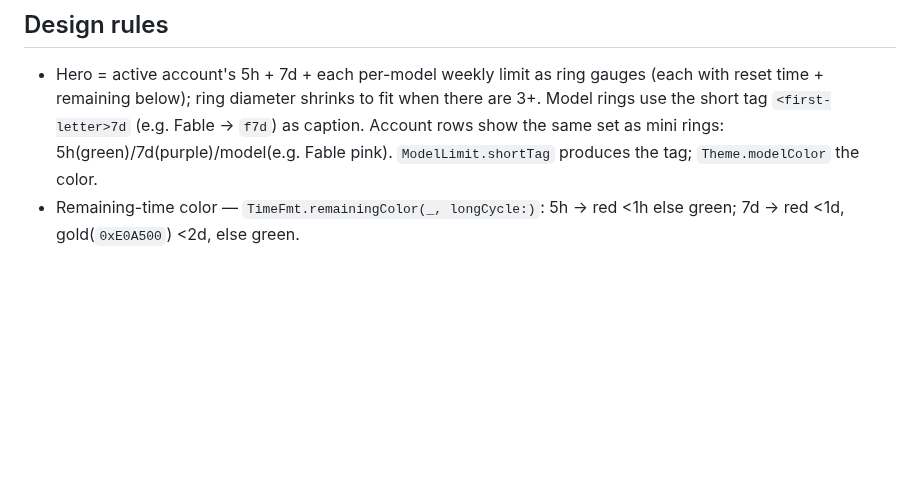
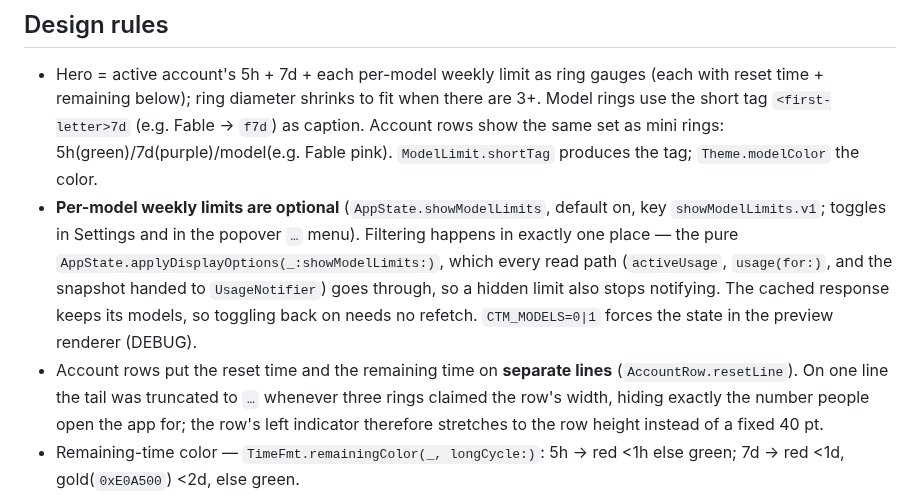
Before and after one commit to KimSoungRyoul/ClaudeMonitor, a Markdown page: CLAUDE.md, the part around the change. GitHub-like rendering; blank space fills up the shorter version.

```diff
--- a/CLAUDE.md
+++ b/CLAUDE.md
@@ -46,6 +46,8 @@ The scripts assemble the `.app` by hand (Info.plist with `LSUIElement=YES`) and
 ## Design rules
 
 - Hero = active account's 5h + 7d + each per-model weekly limit as ring gauges (each with reset time + remaining below); ring diameter shrinks to fit when there are 3+. Model rings use the short tag `<first-letter>7d` (e.g. Fable → `f7d`) as caption. Account rows show the same set as mini rings: 5h(green)/7d(purple)/model(e.g. Fable pink). `ModelLimit.shortTag` produces the tag; `Theme.modelColor` the color.
+- **Per-model weekly limits are optional** (`AppState.showModelLimits`, default on, key `showModelLimits.v1`; toggles in Settings and in the popover `…` menu). Filtering happens in exactly one place — the pure `AppState.applyDisplayOptions(_:showModelLimits:)`, which every read path (`activeUsage`, `usage(for:)`, and the snapshot handed to `UsageNotifier`) goes through, so a hidden limit also stops notifying. The cached response keeps its models, so toggling back on needs no refetch. `CTM_MODELS=0|1` forces the state in the preview renderer (DEBUG).
+- Account rows put the reset time and the remaining time on **separate lines** (`AccountRow.resetLine`). On one line the tail was truncated to `…` whenever three rings claimed the row's width, hiding exactly the number people open the app for; the row's left indicator therefore stretches to the row height instead of a fixed 40 pt.
 - Remaining-time color — `TimeFmt.remainingColor(_, longCycle:)`: 5h → red <1h else green; 7d → red <1d, gold(`0xE0A500`) <2d, else green.
 - All user-facing strings go through `L.s(...)`; `TimeFmt` is locale-aware; language picker in Settings (System/EN/KO).
 - Settings also holds **launch at login** (`SMAppService.mainApp`, only functional from the `.app` bundle — the toggle disables itself for raw binaries) and **threshold notifications** (`UsageNotifier`, default 90%, one notification per limit per reset cycle; the key includes `resets_at` so a new cycle can alert again). Both are off by default and notifications ask for authorization when switched on.
```
Also changed, not shown: README.md (+2 -0 lines), docs/preview-en.png, docs/preview-ko.png, 5 other files.
